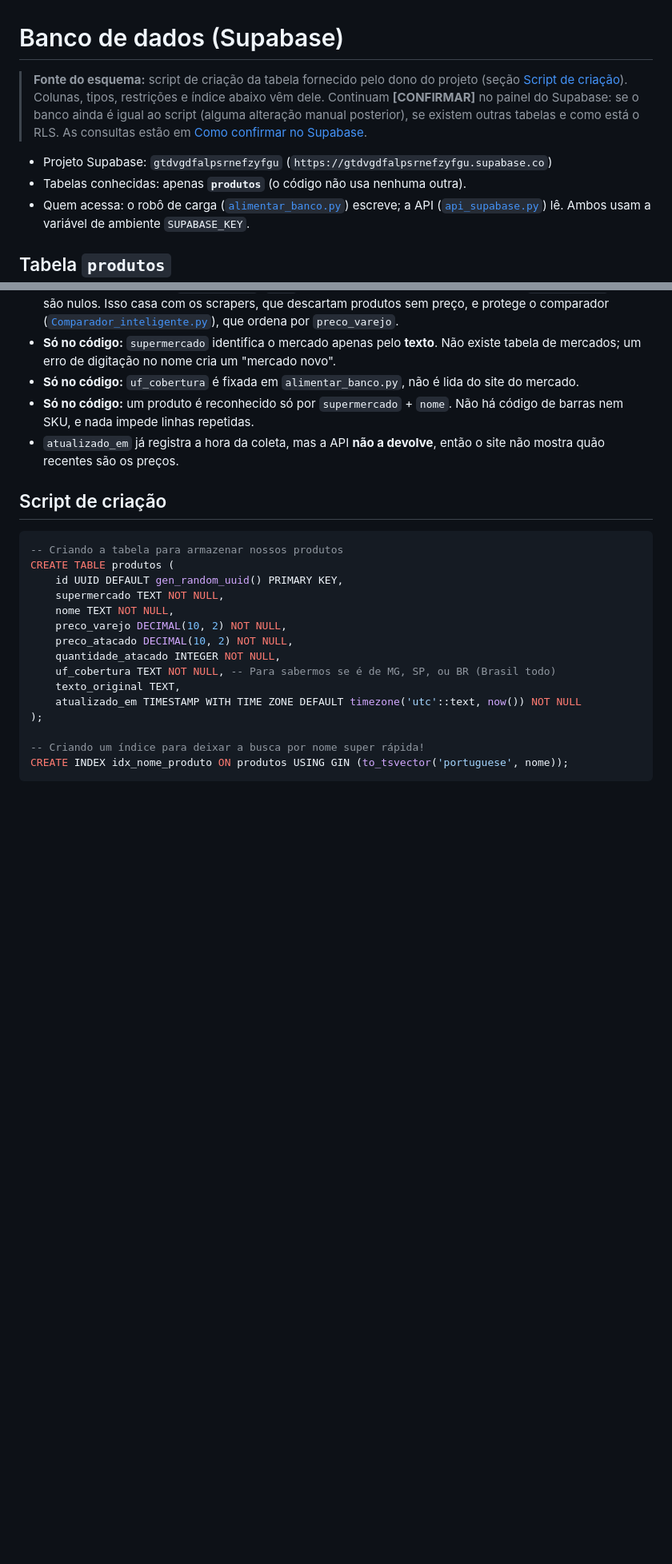
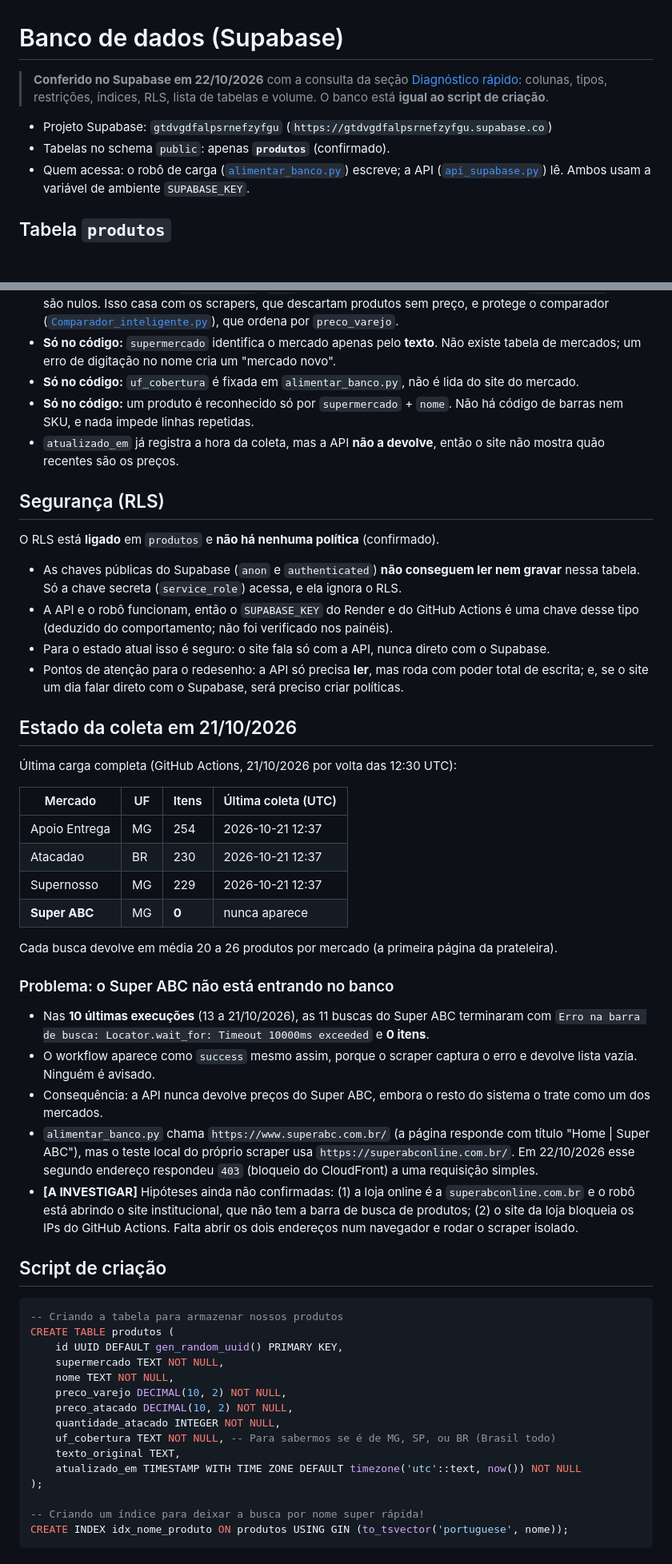
Before and after one commit to rafaelhsl/supermatch-api, a Markdown page: docs/banco_de_dados.md, 2 parts joined by grey strips. Shown at 80% size. Drawn GitHub-style; blank space fills up the shorter version.

```diff
--- a/docs/banco_de_dados.md
+++ b/docs/banco_de_dados.md
@@ -1,13 +1,11 @@
 # Banco de dados (Supabase)
 
-> **Fonte do esquema:** script de criação da tabela fornecido pelo dono do projeto (seção
-> [Script de criação](#script-de-criação)). Colunas, tipos, restrições e índice abaixo vêm dele.
-> Continuam **[CONFIRMAR]** no painel do Supabase: se o banco ainda é igual ao script (alguma
-> alteração manual posterior), se existem outras tabelas e como está o RLS. As consultas estão em
-> [Como confirmar no Supabase](#como-confirmar-no-supabase).
+> **Conferido no Supabase em 22/10/2026** com a consulta da seção
+> [Diagnóstico rápido](#diagnóstico-rápido-reexecutável): colunas, tipos, restrições, índices, RLS,
+> lista de tabelas e volume. O banco está **igual ao script de criação**.
 
 - Projeto Supabase: `gtdvgdfalpsrnefzyfgu` (`https://gtdvgdfalpsrnefzyfgu.supabase.co`)
-- Tabelas conhecidas: apenas **`produtos`** (o código não usa nenhuma outra).
+- Tabelas no schema `public`: apenas **`produtos`** (confirmado).
 - Quem acessa: o robô de carga ([`alimentar_banco.py`](../alimentar_banco.py)) escreve; a API
   ([`api_supabase.py`](../api_supabase.py)) lê. Ambos usam a variável de ambiente `SUPABASE_KEY`.
 
@@ -41,6 +39,48 @@ tabela inteira é apagada e regravada.
   barras nem SKU, e nada impede linhas repetidas.
 - `atualizado_em` já registra a hora da coleta, mas a API **não a devolve**, então o site não mostra
   quão recentes são os preços.
+
+## Segurança (RLS)
+
+O RLS está **ligado** em `produtos` e **não há nenhuma política** (confirmado).
+
+- As chaves públicas do Supabase (`anon` e `authenticated`) **não conseguem ler nem gravar** nessa
+  tabela. Só a chave secreta (`service_role`) acessa, e ela ignora o RLS.
+- A API e o robô funcionam, então o `SUPABASE_KEY` do Render e do GitHub Actions é uma chave desse
+  tipo (deduzido do comportamento; não foi verificado nos painéis).
+- Para o estado atual isso é seguro: o site fala só com a API, nunca direto com o Supabase.
+- Pontos de atenção para o redesenho: a API só precisa **ler**, mas roda com poder total de
+  escrita; e, se o site um dia falar direto com o Supabase, será preciso criar políticas.
+
+## Estado da coleta em 21/10/2026
+
+Última carga completa (GitHub Actions, 21/10/2026 por volta das 12:30 UTC):
+
+| Mercado | UF | Itens | Última coleta (UTC) |
+|---|---|---|---|
+| Apoio Entrega | MG | 254 | 2026-10-21 12:37 |
+| Atacadao | BR | 230 | 2026-10-21 12:37 |
+| Supernosso | MG | 229 | 2026-10-21 12:37 |
+| **Super ABC** | MG | **0** | nunca aparece |
+
+Cada busca devolve em média 20 a 26 produtos por mercado (a primeira página da prateleira).
+
+### Problema: o Super ABC não está entrando no banco
+
+- Nas **10 últimas execuções** (13 a 21/10/2026), as 11 buscas do Super ABC terminaram com
+  `Erro na barra de busca: Locator.wait_for: Timeout 10000ms exceeded` e **0 itens**.
+- O workflow aparece como `success` mesmo assim, porque o scraper captura o erro e devolve lista
+  vazia. Ninguém é avisado.
+- Consequência: a API nunca devolve preços do Super ABC, embora o resto do sistema o trate como um
+  dos mercados.
+- `alimentar_banco.py` chama `https://www.superabc.com.br/` (a página responde com título
+  "Home | Super ABC"), mas o teste local do próprio scraper usa `https://superabconline.com.br/`.
+  Em 22/10/2026 esse segundo endereço respondeu `403` (bloqueio do CloudFront) a uma requisição
+  simples.
+- **[A INVESTIGAR]** Hipóteses ainda não confirmadas: (1) a loja online é a `superabconline.com.br`
+  e o robô está abrindo o site institucional, que não tem a barra de busca de produtos; (2) o site
+  da loja bloqueia os IPs do GitHub Actions. Falta abrir os dois endereços num navegador e rodar o
+  scraper isolado.
 
 ## Script de criação
 
```
Also changed, not shown: other parts of docs/banco_de_dados.md (+57 -53 lines).
